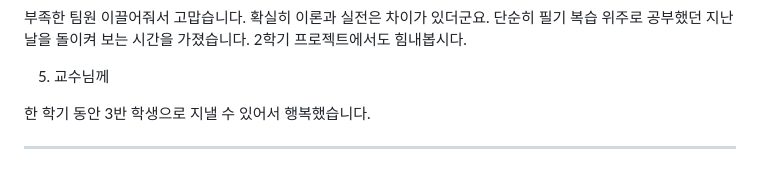
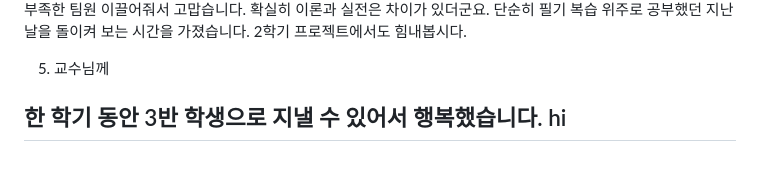
Before and after one commit to ysparrk/o.my.tt, a Markdown page: README.md, the part around the change. GitHub-like rendering.

```diff
--- a/README.md
+++ b/README.md
@@ -306,5 +306,5 @@ front-server
 5. 교수님께
 
 한 학기 동안 3반 학생으로 지낼 수 있어서 행복했습니다.
-
+hi
 ---
```
